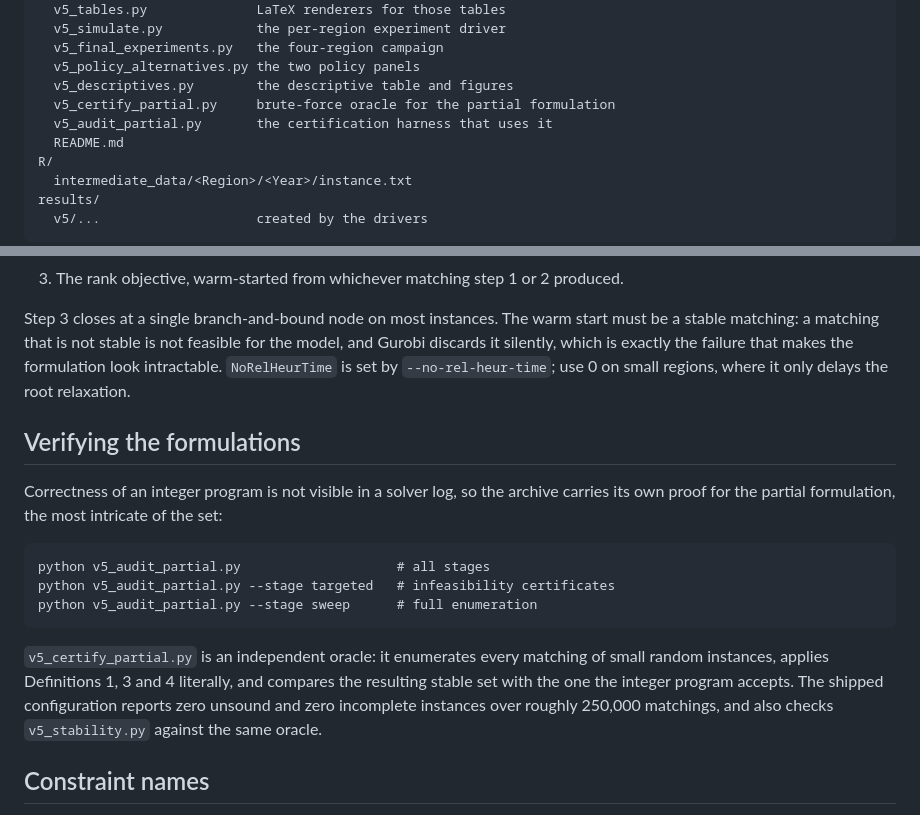
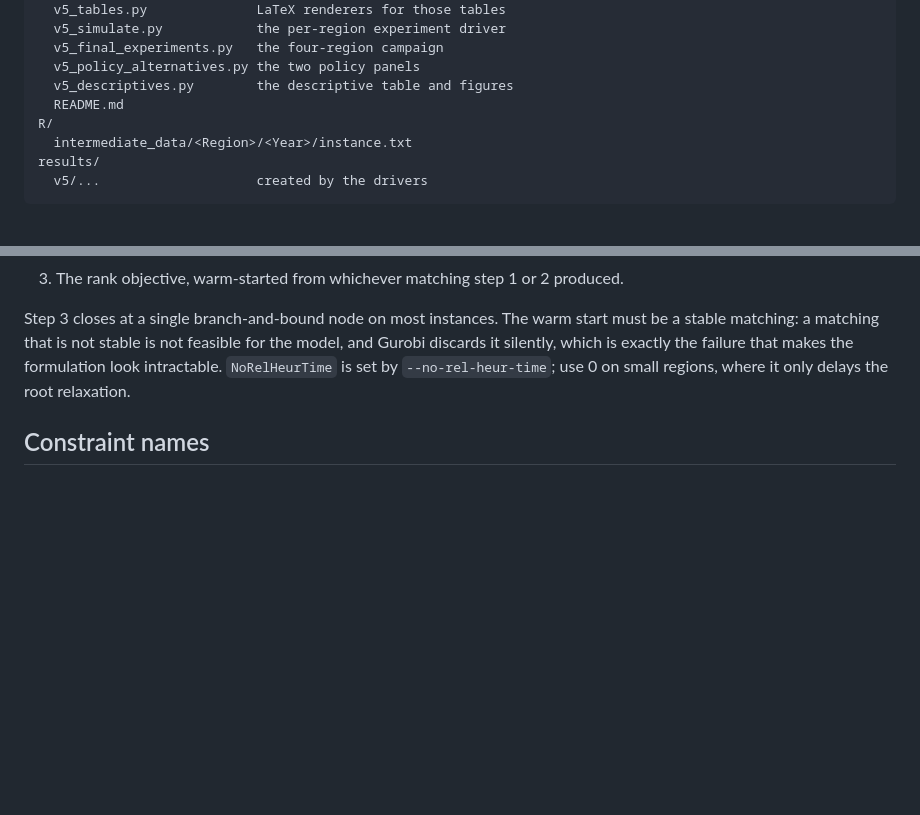
Before and after one commit to iriosu/stable_matching_contingent_priorities, a Markdown page: FB_August_26/README.md, 2 parts joined by grey strips. GitHub-like rendering; blank space fills up the shorter version.

````diff
--- a/FB_August_26/README.md
+++ b/FB_August_26/README.md
@@ -91,8 +91,6 @@ v5/
   v5_final_experiments.py   the four-region campaign
   v5_policy_alternatives.py the two policy panels
   v5_descriptives.py        the descriptive table and figures
-  v5_certify_partial.py     brute-force oracle for the partial formulation
-  v5_audit_partial.py       the certification harness that uses it
   README.md
 R/
   intermediate_data/<Region>/<Year>/instance.txt
@@ -241,25 +239,6 @@ that makes the formulation look intractable. `NoRelHeurTime` is set by
 `--no-rel-heur-time`; use 0 on small regions, where it only delays the root
 relaxation.
 
-## Verifying the formulations
-
-Correctness of an integer program is not visible in a solver log, so the
-archive carries its own proof for the partial formulation, the most intricate
-of the set:
-
-```
-python v5_audit_partial.py                    # all stages
-python v5_audit_partial.py --stage targeted   # infeasibility certificates
-python v5_audit_partial.py --stage sweep      # full enumeration
-```
-
-`v5_certify_partial.py` is an independent oracle: it enumerates every matching
-of small random instances, applies Definitions 1, 3 and 4 literally, and
-compares the resulting stable set with the one the integer program accepts. The
-shipped configuration reports zero unsound and zero incomplete instances over
-roughly 250,000 matchings, and also checks `v5_stability.py` against the same
-oracle.
-
 ## Constraint names
 
 Constraint names appear in solver logs and in infeasibility certificates, and
````
